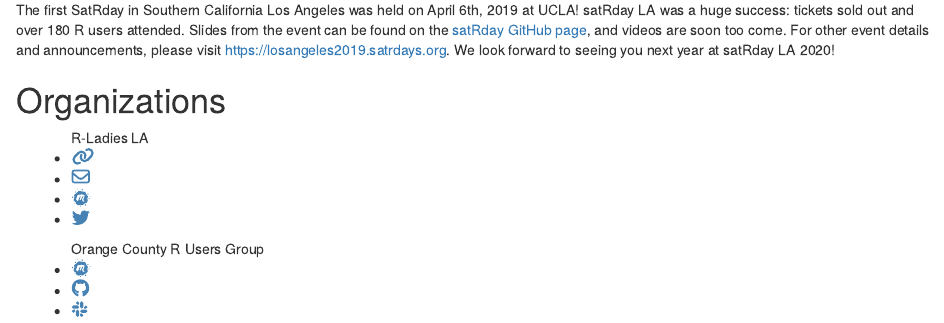
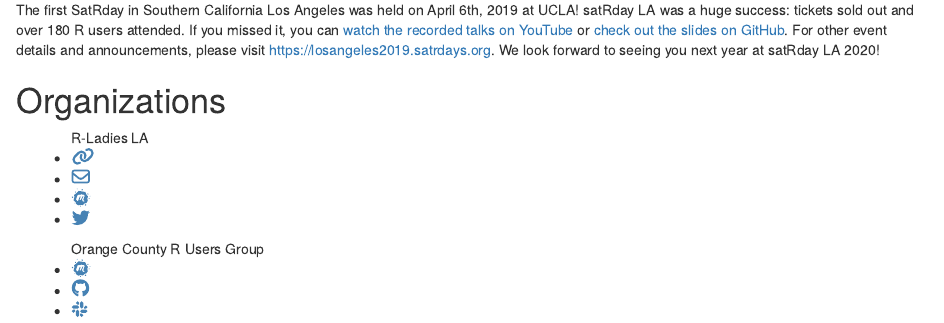
Before and after one commit to socalrug/socalr.org, an R Markdown document (index.Rmd): the page in a window 1100 px wide, from 1720 px down. Rendered offline with R 4.5, knitr and Pandoc, with nearby package versions; drawn as R Markdown's standard HTML page in place of the format the file asks for; code that draws random numbers runs with fixed seeds of ours; some code elsewhere in the file could not run offline.

Commit message:
update w/ satrday videos

```diff
--- a/index.Rmd
+++ b/index.Rmd
@@ -118,7 +118,7 @@ cards <- clean_events(events) %>%
 <h1>SatRDay LA 2019</h1>
 </div>
 
-<img src="satrdays.png" class="floatrt mediumimg">The first SatRday in Southern California Los Angeles was held on April 6th, 2019 at UCLA! satRday LA was a huge success: tickets sold out and over 180 R users attended. Slides from the event can be found on the <a href = 'https://github.com/satRdays/losangeles/tree/master/2019'>satRday GitHub page</a>, and videos are soon too come. For other event details and announcements, please visit <a href = 'https://losangeles2019.satrdays.org'>https://losangeles2019.satrdays.org</a>.
+<img src="satrdays.png" class="floatrt mediumimg">The first SatRday in Southern California Los Angeles was held on April 6th, 2019 at UCLA! satRday LA was a huge success: tickets sold out and over 180 R users attended. If you missed it, you can <a href = 'https://www.youtube.com/playlist?list=PLQRHxIa9tfRvXYyaVS77zshvD0i17Y60s'>watch the recorded talks on YouTube</a> or <a href = 'https://github.com/satRdays/losangeles/tree/master/2019'>check out the slides on GitHub</a>. For other event details and announcements, please visit <a href = 'https://losangeles2019.satrdays.org'>https://losangeles2019.satrdays.org</a>.
 We look forward to seeing you next year at satRday LA 2020!
 
 <!-- For future use: A submission request -->
```
Also changed, not shown: events.rds, 1 other file.
